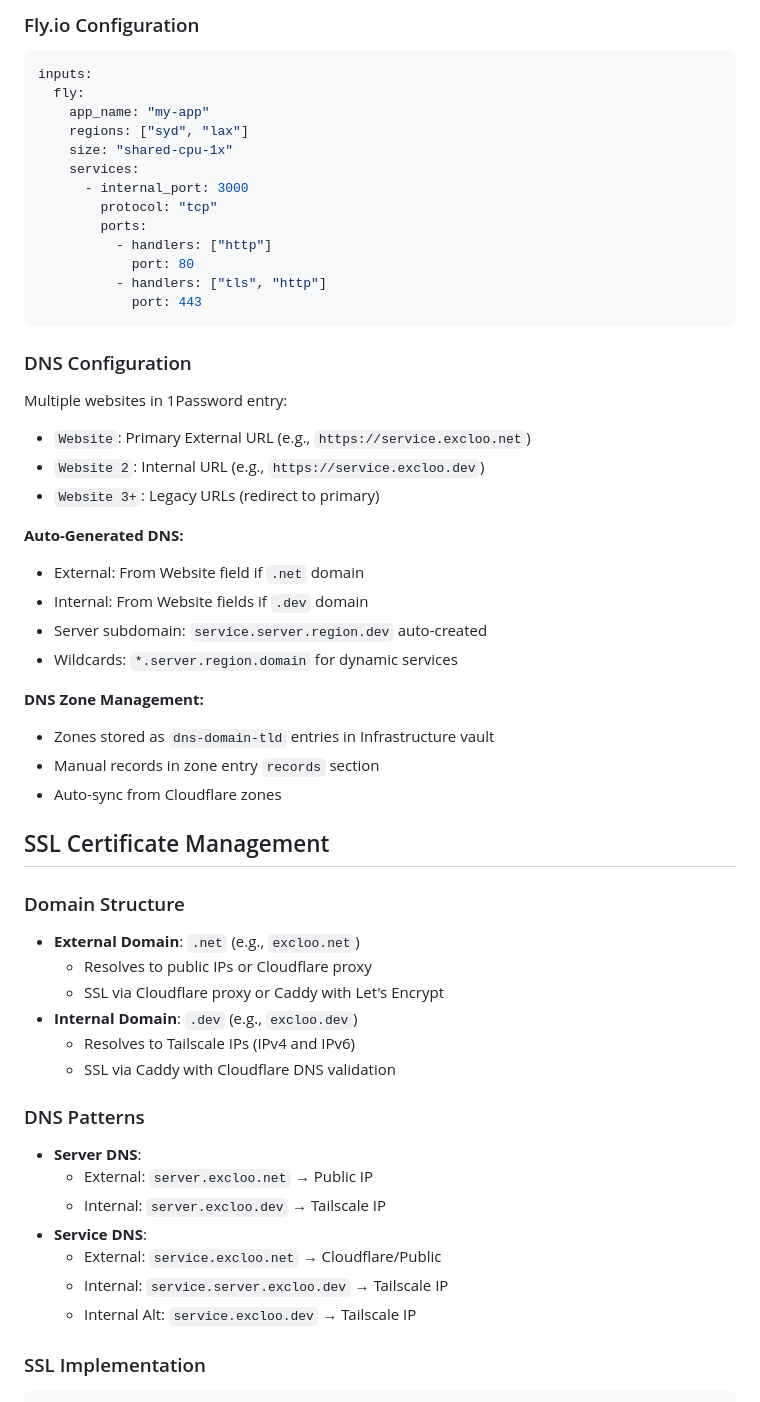
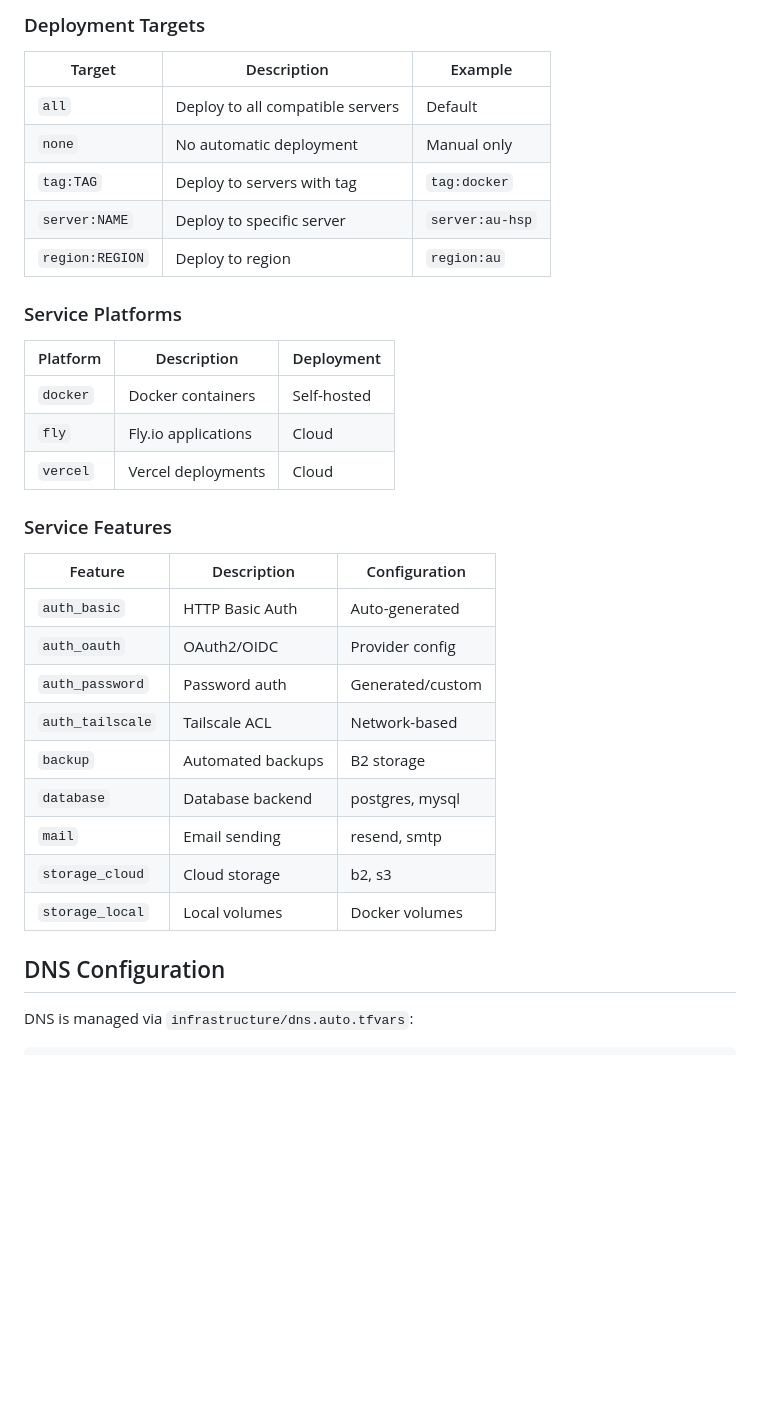
Before and after one commit to maxexcloo/homelab, a Markdown page: FEATURE_MATRIX.md, the part around one of its changes. Drawn GitHub-style; blank space fills up the shorter version.

````diff
--- a/FEATURE_MATRIX.md
+++ b/FEATURE_MATRIX.md
@@ -116,57 +121,39 @@ inputs:
 ```
 
-### Fly.io Configuration
-```yaml
-inputs:
-  fly:
-    app_name: "my-app"
-    regions: ["syd", "lax"]
-    size: "shared-cpu-1x"
-    services:
-      - internal_port: 3000
-        protocol: "tcp"
-        ports:
-          - handlers: ["http"]
-            port: 80
-          - handlers: ["tls", "http"]
-            port: 443
-```
+### Deployment Targets
 
-### DNS Configuration
-Multiple websites in 1Password entry:
-- `Website`: Primary External URL (e.g., `https://service.excloo.net`)
-- `Website 2`: Internal URL (e.g., `https://service.excloo.dev`)
-- `Website 3+`: Legacy URLs (redirect to primary)
+| Target | Description | Example |
+|--------|-------------|---------|
+| `all` | Deploy to all compatible servers | Default |
+| `none` | No automatic deployment | Manual only |
+| `tag:TAG` | Deploy to servers with tag | `tag:docker` |
+| `server:NAME` | Deploy to specific server | `server:au-hsp` |
+| `region:REGION` | Deploy to region | `region:au` |
 
-**Auto-Generated DNS:**
-- External: From Website field if `.net` domain
-- Internal: From Website fields if `.dev` domain
-- Server subdomain: `service.server.region.dev` auto-created
-- Wildcards: `*.server.region.domain` for dynamic services
+### Service Platforms
 
-**DNS Zone Management:**
-- Zones stored as `dns-domain-tld` entries in Infrastructure vault
-- Manual records in zone entry `records` section
-- Auto-sync from Cloudflare zones
+| Platform | Description | Deployment |
+|----------|-------------|------------|
+| `docker` | Docker containers | Self-hosted |
+| `fly` | Fly.io applications | Cloud |
+| `vercel` | Vercel deployments | Cloud |
 
-## SSL Certificate Management
+### Service Features
 
-### Domain Structure
-- **External Domain**: `.net` (e.g., `excloo.net`)
-  - Resolves to public IPs or Cloudflare proxy
-  - SSL via Cloudflare proxy or Caddy with Let's Encrypt
-- **Internal Domain**: `.dev` (e.g., `excloo.dev`)
-  - Resolves to Tailscale IPs (IPv4 and IPv6)
-  - SSL via Caddy with Cloudflare DNS validation
+| Feature | Description | Configuration |
+|---------|-------------|---------------|
+| `auth_basic` | HTTP Basic Auth | Auto-generated |
+| `auth_oauth` | OAuth2/OIDC | Provider config |
+| `auth_password` | Password auth | Generated/custom |
+| `auth_tailscale` | Tailscale ACL | Network-based |
+| `backup` | Automated backups | B2 storage |
+| `database` | Database backend | postgres, mysql |
+| `mail` | Email sending | resend, smtp |
+| `storage_cloud` | Cloud storage | b2, s3 |
+| `storage_local` | Local volumes | Docker volumes |
 
-### DNS Patterns
-- **Server DNS**:
-  - External: `server.excloo.net` → Public IP
-  - Internal: `server.excloo.dev` → Tailscale IP
-- **Service DNS**:
-  - External: `service.excloo.net` → Cloudflare/Public
-  - Internal: `service.server.excloo.dev` → Tailscale IP
-  - Internal Alt: `service.excloo.dev` → Tailscale IP
+## DNS Configuration
 
-### SSL Implementation
+DNS is managed via `infrastructure/dns.auto.tfvars`:
+
 ```hcl
````
Also changed, not shown: other parts of FEATURE_MATRIX.md (+287 -365 lines), ARCHITECTURE.md (+1 -5 lines), DNS_ARCHITECTURE.md (+1 -1 lines).
